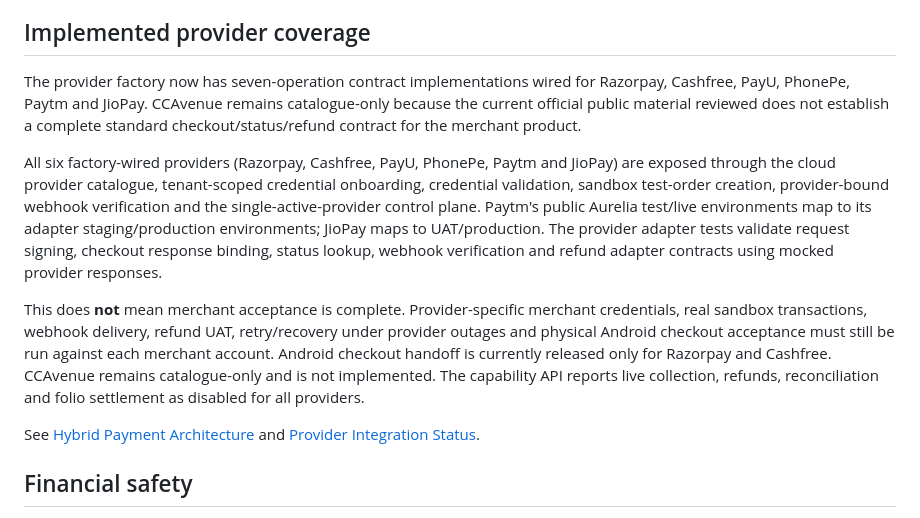
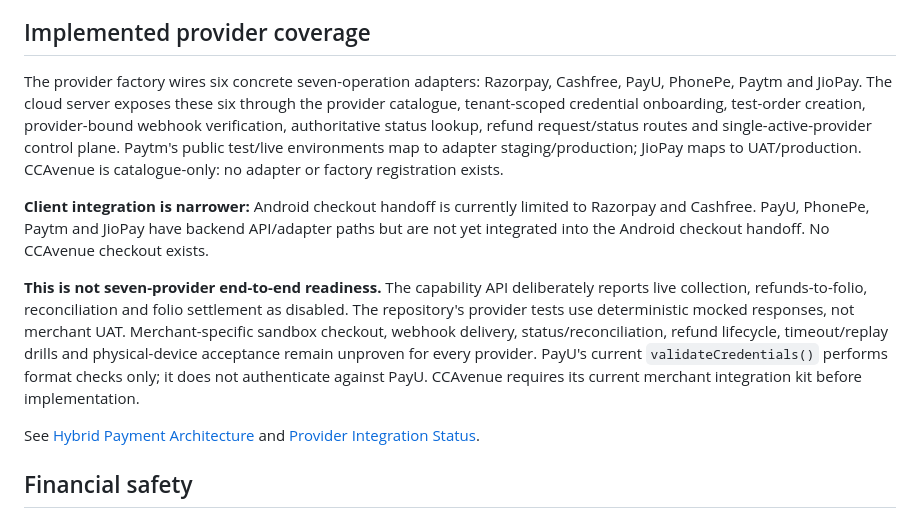
Before and after one commit to Akshayshetye37/Aurelia-apk, a Markdown page: payment-backend/README.md, the part around the change. Drawn GitHub-style.

Commit message:
docs(payments): clarify backend and android provider coverage

```diff
--- a/payment-backend/README.md
+++ b/payment-backend/README.md
@@ -36,11 +36,11 @@ These controls improve runtime reliability and deployment safety; they do not co
 
 ## Implemented provider coverage
 
-The provider factory now has seven-operation contract implementations wired for Razorpay, Cashfree, PayU, PhonePe, Paytm and JioPay. CCAvenue remains catalogue-only because the current official public material reviewed does not establish a complete standard checkout/status/refund contract for the merchant product.
+The provider factory wires six concrete seven-operation adapters: Razorpay, Cashfree, PayU, PhonePe, Paytm and JioPay. The cloud server exposes these six through the provider catalogue, tenant-scoped credential onboarding, test-order creation, provider-bound webhook verification, authoritative status lookup, refund request/status routes and single-active-provider control plane. Paytm's public test/live environments map to adapter staging/production; JioPay maps to UAT/production. CCAvenue is catalogue-only: no adapter or factory registration exists.
 
-All six factory-wired providers (Razorpay, Cashfree, PayU, PhonePe, Paytm and JioPay) are exposed through the cloud provider catalogue, tenant-scoped credential onboarding, credential validation, sandbox test-order creation, provider-bound webhook verification and the single-active-provider control plane. Paytm's public Aurelia test/live environments map to its adapter staging/production environments; JioPay maps to UAT/production. The provider adapter tests validate request signing, checkout response binding, status lookup, webhook verification and refund adapter contracts using mocked provider responses.
+**Client integration is narrower:** Android checkout handoff is currently limited to Razorpay and Cashfree. PayU, PhonePe, Paytm and JioPay have backend API/adapter paths but are not yet integrated into the Android checkout handoff. No CCAvenue checkout exists.
 
-This does **not** mean merchant acceptance is complete. Provider-specific merchant credentials, real sandbox transactions, webhook delivery, refund UAT, retry/recovery under provider outages and physical Android checkout acceptance must still be run against each merchant account. Android checkout handoff is currently released only for Razorpay and Cashfree. CCAvenue remains catalogue-only and is not implemented. The capability API reports live collection, refunds, reconciliation and folio settlement as disabled for all providers.
+**This is not seven-provider end-to-end readiness.** The capability API deliberately reports live collection, refunds-to-folio, reconciliation and folio settlement as disabled. The repository's provider tests use deterministic mocked responses, not merchant UAT. Merchant-specific sandbox checkout, webhook delivery, status/reconciliation, refund lifecycle, timeout/replay drills and physical-device acceptance remain unproven for every provider. PayU's current `validateCredentials()` performs format checks only; it does not authenticate against PayU. CCAvenue requires its current merchant integration kit before implementation.
 
 See [Hybrid Payment Architecture](../docs/HYBRID_PAYMENT_ARCHITECTURE.md) and [Provider Integration Status](../docs/PROVIDER_INTEGRATION_STATUS.md).
 
```
